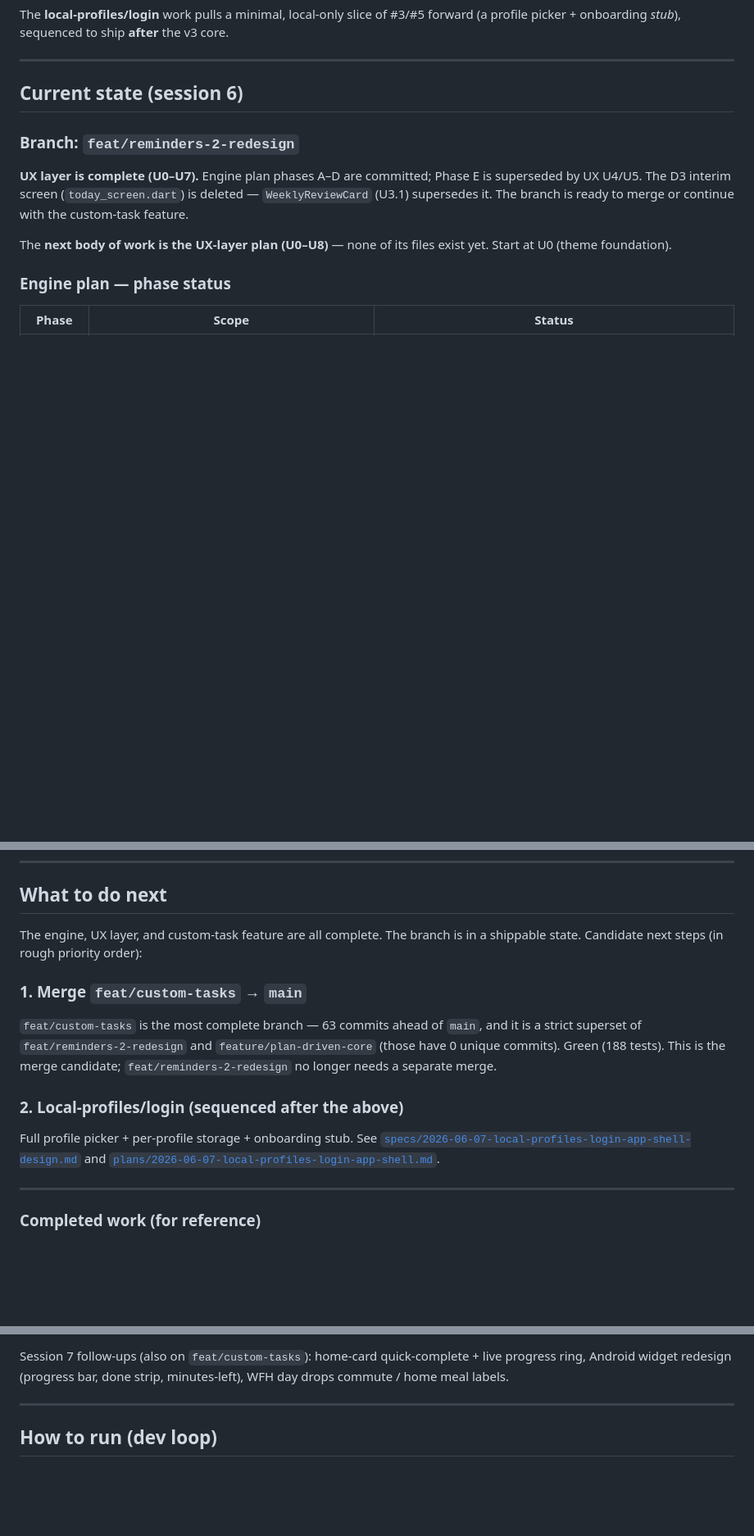
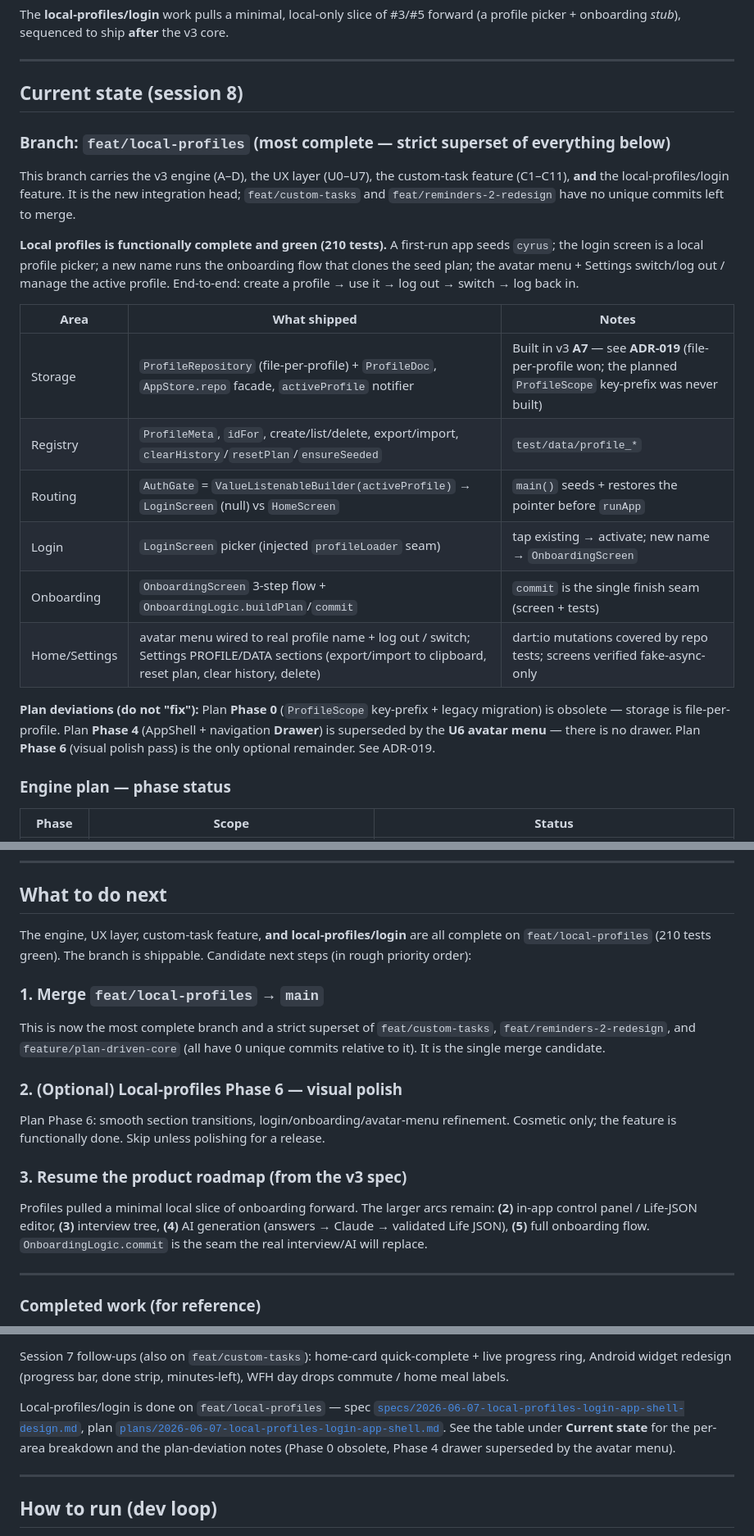
Before and after one commit to Cyrusroy001/run-your-day, a Markdown page: docs/CONTINUE.md, 3 parts joined by grey strips. Shown at 82% size. GitHub-like rendering; blank space fills up the shorter version.

Commit message:
docs: refresh for shipped local-profiles (session 8)
CONTINUE.md: feat/local-profiles is now the integration head; per-area status table for the profiles feature; next steps point at merging it and resuming the roadmap. DECISIONS ADR-019 rewritten — file-per-profile is what shipped (v3 A7), the planned ProfileScope key-prefix was never built; records the two reversals and the deviations. Plan doc gets a STATUS banner so its obsolete Phase 0 / superseded Phase 4 sections cannot mislead.

Co-Authored-By: Claude Opus 4.8 <noreply@anthropic.com>

```diff
--- a/docs/CONTINUE.md
+++ b/docs/CONTINUE.md
@@ -38,13 +38,24 @@ The **local-profiles/login** work pulls a minimal, local-only slice of #3/#5 for
 
 ---
 
-## Current state (session 6)
+## Current state (session 8)
 
-### Branch: `feat/reminders-2-redesign`
+### Branch: `feat/local-profiles` (most complete — strict superset of everything below)
 
-**UX layer is complete (U0–U7).** Engine plan phases A–D are committed; Phase E is superseded by UX U4/U5. The D3 interim screen (`today_screen.dart`) is deleted — `WeeklyReviewCard` (U3.1) supersedes it. The branch is ready to merge or continue with the custom-task feature.
+This branch carries the v3 engine (A–D), the UX layer (U0–U7), the custom-task feature (C1–C11), **and** the local-profiles/login feature. It is the new integration head; `feat/custom-tasks` and `feat/reminders-2-redesign` have no unique commits left to merge.
 
-The **next body of work is the UX-layer plan (U0–U8)** — none of its files exist yet. Start at U0 (theme foundation).
+**Local profiles is functionally complete and green (210 tests).** A first-run app seeds `cyrus`; the login screen is a local profile picker; a new name runs the onboarding flow that clones the seed plan; the avatar menu + Settings switch/log out / manage the active profile. End-to-end: create a profile → use it → log out → switch → log back in.
+
+| Area | What shipped | Notes |
+|---|---|---|
+| Storage | `ProfileRepository` (file-per-profile) + `ProfileDoc`, `AppStore.repo` facade, `activeProfile` notifier | Built in v3 **A7** — see **ADR-019** (file-per-profile won; the planned `ProfileScope` key-prefix was never built) |
+| Registry | `ProfileMeta`, `idFor`, create/list/delete, export/import, `clearHistory`/`resetPlan`/`ensureSeeded` | `test/data/profile_*` |
+| Routing | `AuthGate` = `ValueListenableBuilder(activeProfile)` → `LoginScreen` (null) vs `HomeScreen` | `main()` seeds + restores the pointer before `runApp` |
+| Login | `LoginScreen` picker (injected `profileLoader` seam) | tap existing → activate; new name → `OnboardingScreen` |
+| Onboarding | `OnboardingScreen` 3-step flow + `OnboardingLogic.buildPlan`/`commit` | `commit` is the single finish seam (screen + tests) |
+| Home/Settings | avatar menu wired to real profile name + log out / switch; Settings PROFILE/DATA sections (export/import to clipboard, reset plan, clear history, delete) | dart:io mutations covered by repo tests; screens verified fake-async-only |
+
+**Plan deviations (do not "fix"):** Plan **Phase 0** (`ProfileScope` key-prefix + legacy migration) is obsolete — storage is file-per-profile. Plan **Phase 4** (AppShell + navigation **Drawer**) is superseded by the **U6 avatar menu** — there is no drawer. Plan **Phase 6** (visual polish pass) is the only optional remainder. See ADR-019.
 
 ### Engine plan — phase status
 
@@ -108,15 +119,19 @@ Runs on the phone (Samsung S21 FE, Android 16 / API 36). Dev loop is wireless AD
 
 ## What to do next
 
-The engine, UX layer, and custom-task feature are all complete. The branch is in a shippable state. Candidate next steps (in rough priority order):
+The engine, UX layer, custom-task feature, **and local-profiles/login** are all complete on `feat/local-profiles` (210 tests green). The branch is shippable. Candidate next steps (in rough priority order):
 
-### 1. Merge `feat/custom-tasks` → `main`
+### 1. Merge `feat/local-profiles` → `main`
 
-`feat/custom-tasks` is the most complete branch — 63 commits ahead of `main`, and it is a strict superset of `feat/reminders-2-redesign` and `feature/plan-driven-core` (those have 0 unique commits). Green (188 tests). This is the merge candidate; `feat/reminders-2-redesign` no longer needs a separate merge.
+This is now the most complete branch and a strict superset of `feat/custom-tasks`, `feat/reminders-2-redesign`, and `feature/plan-driven-core` (all have 0 unique commits relative to it). It is the single merge candidate.
 
-### 2. Local-profiles/login (sequenced after the above)
+### 2. (Optional) Local-profiles Phase 6 — visual polish
 
-Full profile picker + per-profile storage + onboarding stub. See [`specs/2026-06-07-local-profiles-login-app-shell-design.md`](superpowers/specs/2026-06-07-local-profiles-login-app-shell-design.md) and [`plans/2026-06-07-local-profiles-login-app-shell.md`](superpowers/plans/2026-06-07-local-profiles-login-app-shell.md).
+Plan Phase 6: smooth section transitions, login/onboarding/avatar-menu refinement. Cosmetic only; the feature is functionally done. Skip unless polishing for a release.
+
+### 3. Resume the product roadmap (from the v3 spec)
+
+Profiles pulled a minimal local slice of onboarding forward. The larger arcs remain: **(2)** in-app control panel / Life-JSON editor, **(3)** interview tree, **(4)** AI generation (answers → Claude → validated Life JSON), **(5)** full onboarding flow. `OnboardingLogic.commit` is the seam the real interview/AI will replace.
 
 ---
 
@@ -138,6 +153,8 @@ Custom-task feature (C1–C11) is done on `feat/custom-tasks` — spec [`specs/2
 - **C10–C11** Phase 3 — blueprint promotion: Sunday review surfaces frequent tasks, `PromoteToBlueprintSheet` writes new `RoutineItem`s into the plan (first in-app plan write)
 
 Session 7 follow-ups (also on `feat/custom-tasks`): home-card quick-complete + live progress ring, Android widget redesign (progress bar, done strip, minutes-left), WFH day drops commute / home meal labels.
+
+Local-profiles/login is done on `feat/local-profiles` — spec [`specs/2026-06-07-local-profiles-login-app-shell-design.md`](superpowers/specs/2026-06-07-local-profiles-login-app-shell-design.md), plan [`plans/2026-06-07-local-profiles-login-app-shell.md`](superpowers/plans/2026-06-07-local-profiles-login-app-shell.md). See the table under **Current state** for the per-area breakdown and the plan-deviation notes (Phase 0 obsolete, Phase 4 drawer superseded by the avatar menu).
 
 ---
 
```
Also changed, not shown: other parts of docs/CONTINUE.md (+2 -2 lines), docs/DECISIONS.md (+5 -5 lines), 1 other file.
